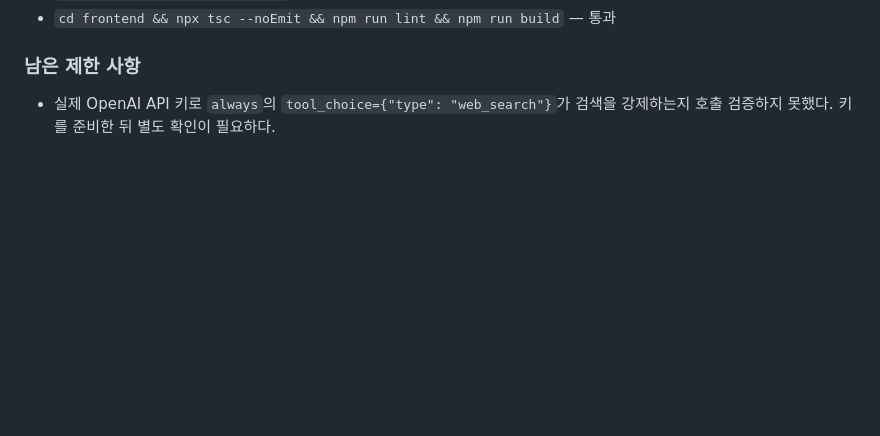
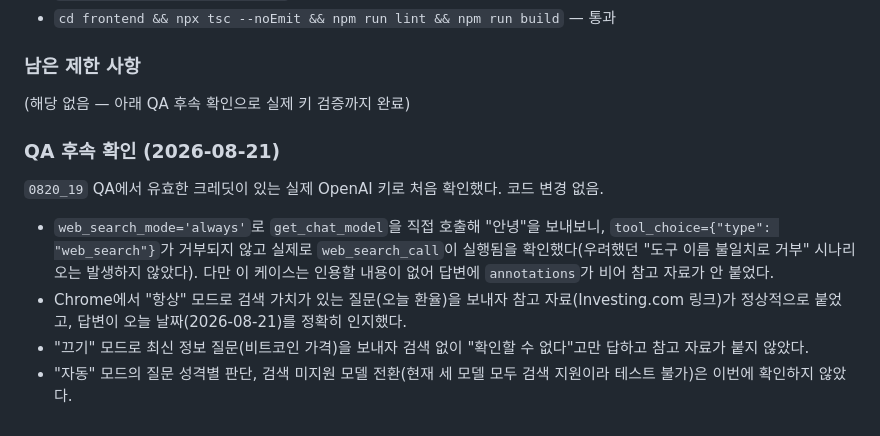
Before and after one commit to Context-Engineering-Capstone-Design/FlowKit, a Markdown page: docs/02_result/0820_05_웹_검색_3상태와_시스템_프롬프트_보강.md, the part around the change. Rendered like a GitHub page; blank space fills up the shorter version.

Commit message:
docs(qa): 웹 검색 3상태(0820_05)를 실제 키로 검증한 결과를 기록한다
크레딧이 충전된 뒤 처음으로 always/off 모드를 실제 OpenAI 호출로
확인했다. tool_choice 강제가 우려와 달리 정상 동작함을 확인해
남은 제한 사항을 해소하고 QA 계획 문서에도 반영한다.

```diff
--- a/docs/02_result/0820_05_웹_검색_3상태와_시스템_프롬프트_보강.md
+++ b/docs/02_result/0820_05_웹_검색_3상태와_시스템_프롬프트_보강.md
@@ -140,4 +140,13 @@
 
 ### 남은 제한 사항
 
-- 실제 OpenAI API 키로 `always`의 `tool_choice={"type": "web_search"}`가 검색을 강제하는지 호출 검증하지 못했다. 키를 준비한 뒤 별도 확인이 필요하다.
+(해당 없음 — 아래 QA 후속 확인으로 실제 키 검증까지 완료)
+
+### QA 후속 확인 (2026-08-21)
+
+`0820_19` QA에서 유효한 크레딧이 있는 실제 OpenAI 키로 처음 확인했다. 코드 변경 없음.
+
+- `web_search_mode='always'`로 `get_chat_model`을 직접 호출해 "안녕"을 보내보니, `tool_choice={"type": "web_search"}`가 거부되지 않고 실제로 `web_search_call`이 실행됨을 확인했다(우려했던 "도구 이름 불일치로 거부" 시나리오는 발생하지 않았다). 다만 이 케이스는 인용할 내용이 없어 답변에 `annotations`가 비어 참고 자료가 안 붙었다.
+- Chrome에서 "항상" 모드로 검색 가치가 있는 질문(오늘 환율)을 보내자 참고 자료(Investing.com 링크)가 정상적으로 붙었고, 답변이 오늘 날짜(2026-08-21)를 정확히 인지했다.
+- "끄기" 모드로 최신 정보 질문(비트코인 가격)을 보내자 검색 없이 "확인할 수 없다"고만 답하고 참고 자료가 붙지 않았다.
+- "자동" 모드의 질문 성격별 판단, 검색 미지원 모델 전환(현재 세 모델 모두 검색 지원이라 테스트 불가)은 이번에 확인하지 않았다.
```
Also changed, not shown: docs/01_plan/0820_19_당일_구현_기능_QA_계획.md (+6 -6 lines).
